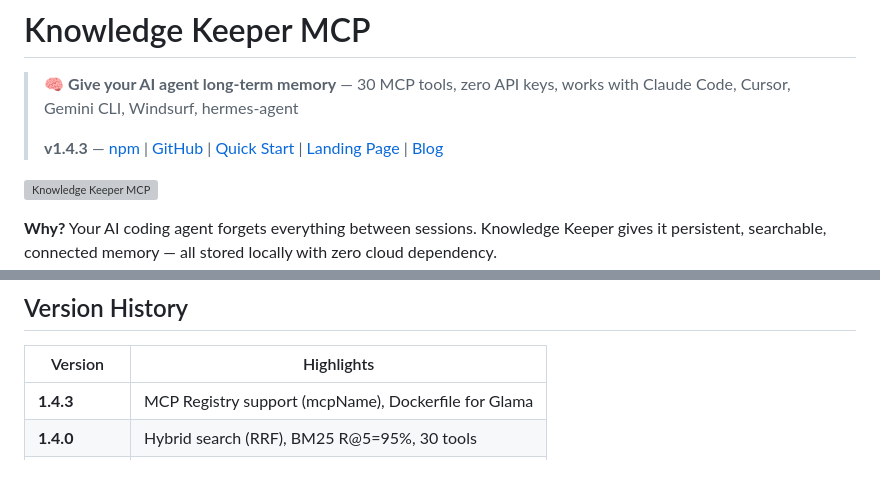
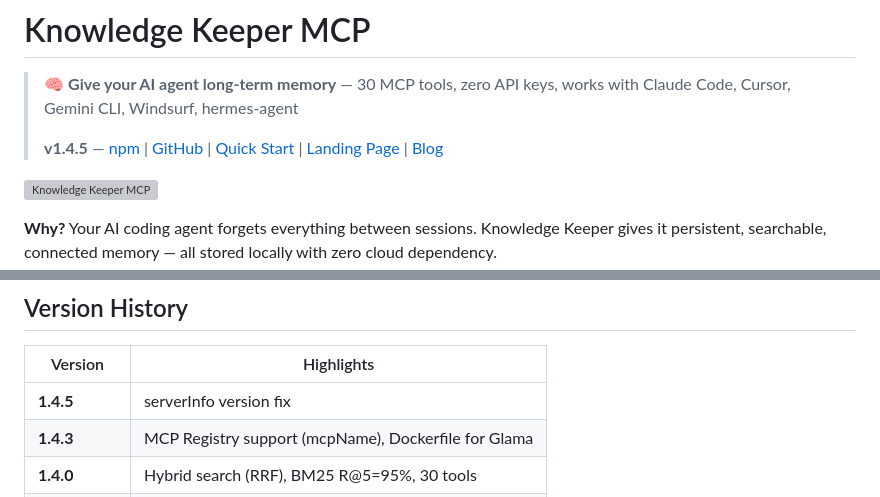
Before and after one commit to zsc-glitch/knowledge-keeper-mcp, a Markdown page: README.md, 2 parts joined by grey strips. GitHub-like rendering; blank space fills up the shorter version; grey boxes are pictures that could not be loaded.

Commit message:
update README: v1.4.5, version history entry

```diff
--- a/README.md
+++ b/README.md
@@ -2,7 +2,7 @@
 
 > 🧠 **Give your AI agent long-term memory** — 30 MCP tools, zero API keys, works with Claude Code, Cursor, Gemini CLI, Windsurf, hermes-agent
 >
-> **v1.4.3** — [npm](https://npm.im/@zsc-glitch/knowledge-keeper-mcp) | [GitHub](https://github.com/zsc-glitch/knowledge-keeper-mcp) | [Quick Start](QUICKSTART.md) | [Landing Page](https://zsc-glitch.github.io/knowledge-keeper-mcp/) | [Blog](blog/how-i-built-ai-memory-mcp.md)
+> **v1.4.5** — [npm](https://npm.im/@zsc-glitch/knowledge-keeper-mcp) | [GitHub](https://github.com/zsc-glitch/knowledge-keeper-mcp) | [Quick Start](QUICKSTART.md) | [Landing Page](https://zsc-glitch.github.io/knowledge-keeper-mcp/) | [Blog](blog/how-i-built-ai-memory-mcp.md)
 
 ![Knowledge Keeper MCP](demo.svg)
 
@@ -209,6 +209,7 @@ node dist/index.js  # Start server
 
 | Version | Highlights |
 |---------|-----------|
+| **1.4.5** | serverInfo version fix |
 | **1.4.3** | MCP Registry support (mcpName), Dockerfile for Glama |
 | **1.4.0** | Hybrid search (RRF), BM25 R@5=95%, 30 tools |
 | **1.3.0** | Real version history (list/get/diff/rollback) |
```
